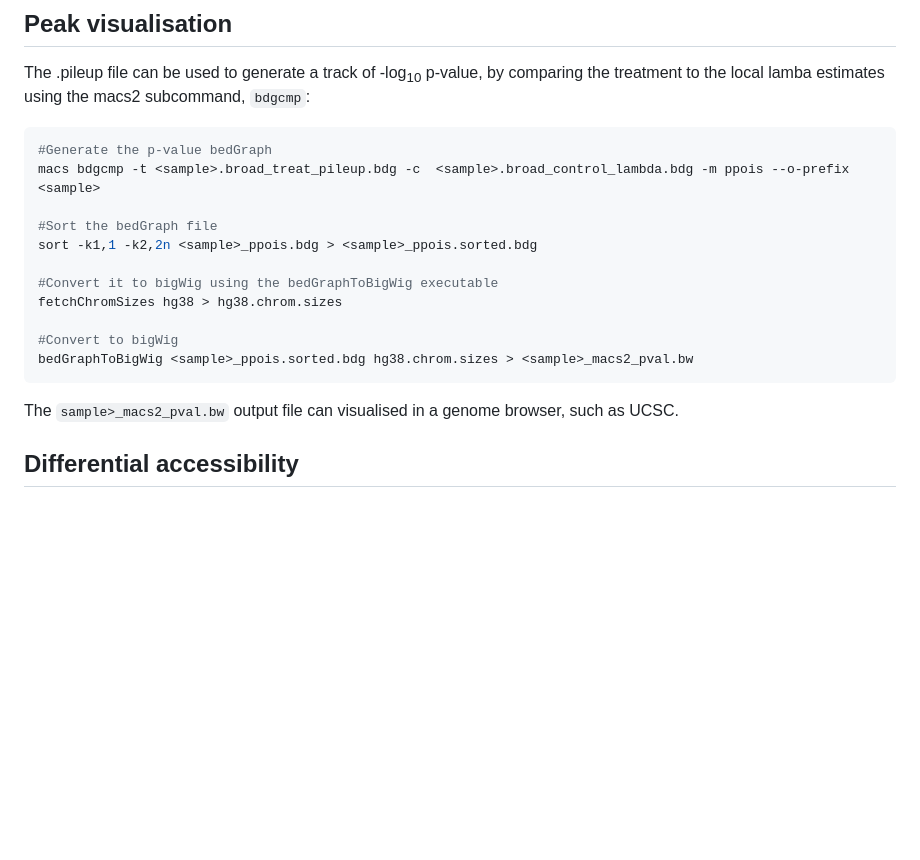
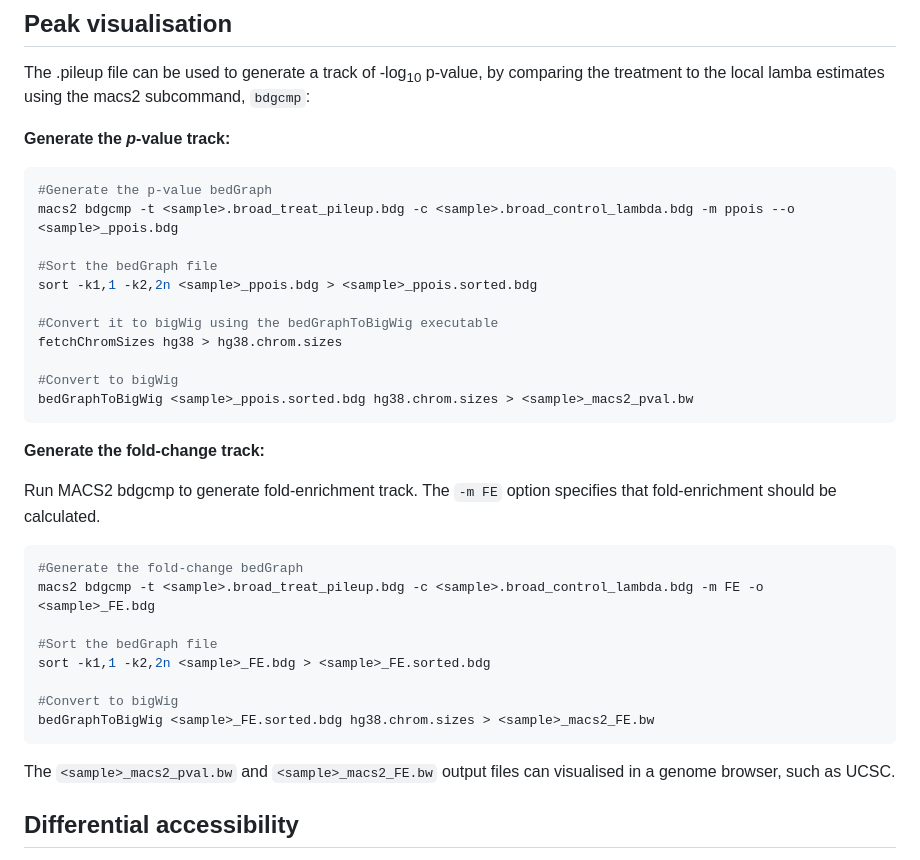
Before and after one commit to CebolaLab/ATAC-seq, a Markdown page: README.md, the part around the change. GitHub-like rendering; blank space fills up the shorter version.

````diff
--- a/README.md
+++ b/README.md
@@ -333,9 +333,11 @@ Number of peaks should be >150,000 and not less than 100,000 (>70,000 in an IDR
 
 The <sample>.pileup file can be used to generate a track of -log<sub>10</sub> p-value, by comparing the treatment to the local lamba estimates using the macs2 subcommand, `bdgcmp`:
 
+**Generate the *p*-value track:**
+
 ```bash
 #Generate the p-value bedGraph
-macs bdgcmp -t <sample>.broad_treat_pileup.bdg -c  <sample>.broad_control_lambda.bdg -m ppois --o-prefix <sample>
+macs2 bdgcmp -t <sample>.broad_treat_pileup.bdg -c <sample>.broad_control_lambda.bdg -m ppois --o <sample>_ppois.bdg
 
 #Sort the bedGraph file
 sort -k1,1 -k2,2n <sample>_ppois.bdg > <sample>_ppois.sorted.bdg
@@ -347,7 +349,22 @@ fetchChromSizes hg38 > hg38.chrom.sizes
 bedGraphToBigWig <sample>_ppois.sorted.bdg hg38.chrom.sizes > <sample>_macs2_pval.bw
 ```
 
-The `sample>_macs2_pval.bw` output file can visualised in a genome browser, such as UCSC.
+**Generate the fold-change track:**
+
+Run MACS2 bdgcmp to generate fold-enrichment track. The `-m FE` option specifies that fold-enrichment should be calculated.
+
+```bash
+#Generate the fold-change bedGraph
+macs2 bdgcmp -t <sample>.broad_treat_pileup.bdg -c <sample>.broad_control_lambda.bdg -m FE -o <sample>_FE.bdg
+
+#Sort the bedGraph file
+sort -k1,1 -k2,2n <sample>_FE.bdg > <sample>_FE.sorted.bdg
+
+#Convert to bigWig
+bedGraphToBigWig <sample>_FE.sorted.bdg hg38.chrom.sizes > <sample>_macs2_FE.bw
+```
+
+The `<sample>_macs2_pval.bw` and `<sample>_macs2_FE.bw` output files can visualised in a genome browser, such as UCSC.
 
 
 ## Differential accessibility
````
Also changed, not shown: Figures/PBC-standards.png (added), 1 other file.
